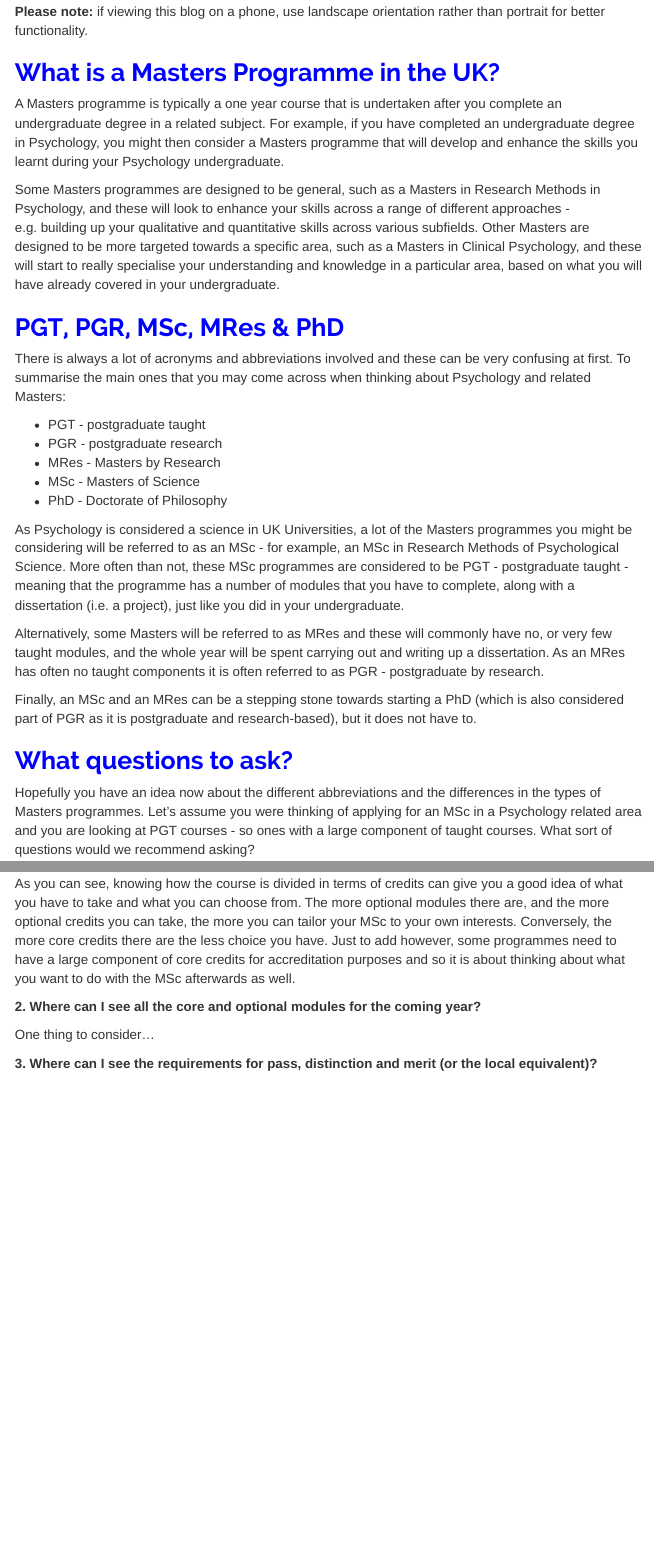
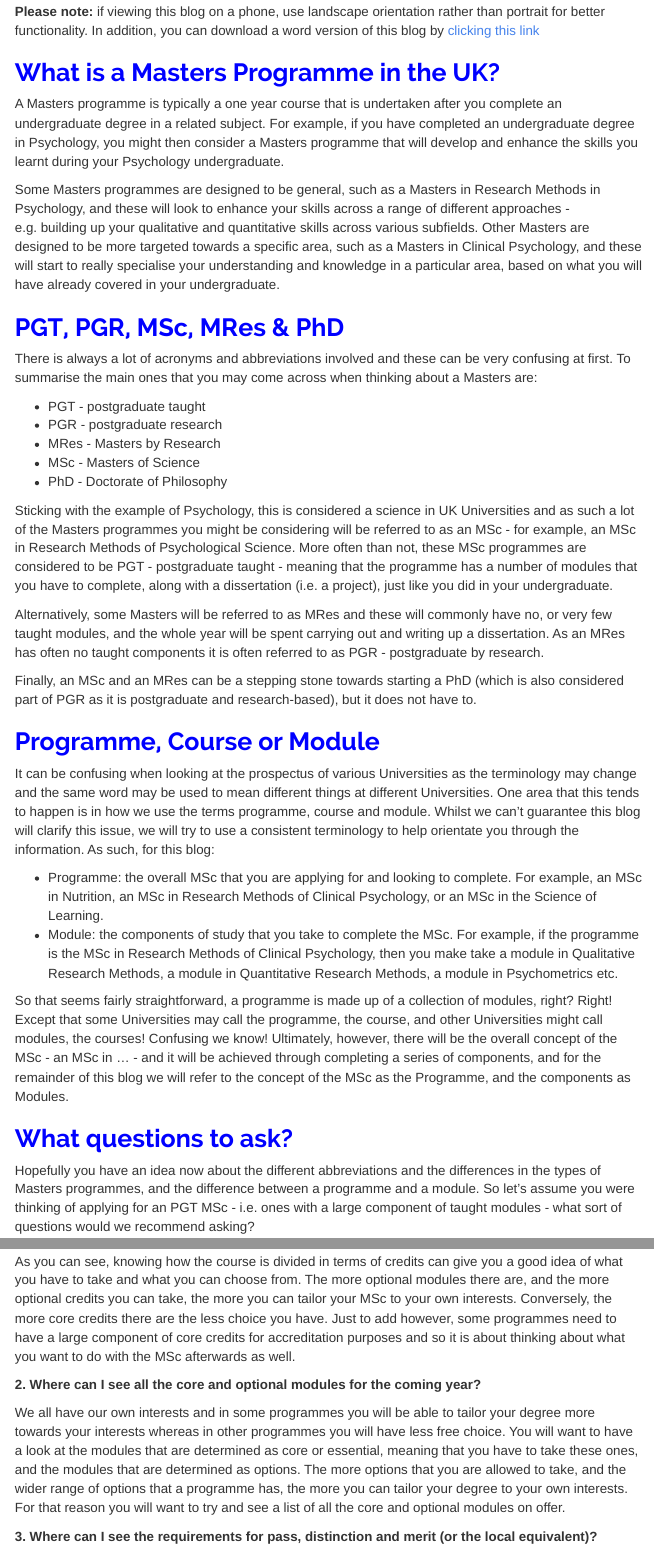
Before and after one commit to philmcaleer/thinkingmasters, an R Markdown document (index.Rmd): the page in a window 1100 px wide, from 210 px down, and a second part further down, joined at a grey line. The pictures show the output file index.html that the author committed with the source, opened offline; menus at the side of the page are left out.

Commit message:
questions 1 to 4

```diff
--- a/index.Rmd
+++ b/index.Rmd
@@ -2,5 +2,5 @@
 title: "Thinking about a Masters"
 output:
   html_document:
-    toc: true
+    toc: yes
     toc_float:
@@ -8 +8,7 @@ output:
     toc_depth: 3
+    number_sections: no
+    theme: readable
+    highlight: espresso
+  word_document:
+    toc: yes
+    toc_depth: '3'
@@ -40,7 +43,7 @@ knitr::opts_chunk$set(echo = TRUE)
 
 This document was last updated on `r Sys.Date()` and is a series of questions that a person might want to consider asking, or finding information about, when thinking about what Masters programme is right for them in the UK.
 
-**Please note:** if viewing this blog on a phone, use landscape orientation rather than portrait for better functionality.
+**Please note:** if viewing this blog on a phone, use landscape orientation rather than portrait for better functionality. In addition, you can download a word version of this blog by [clicking this link](https://philmcaleer.github.io/thinkingmasters/index.docx)
 
 ## What is a Masters Programme in the UK?
 
@@ -50,7 +53,7 @@ Some Masters programmes are designed to be general, such as a Masters in Researc
 
 ## PGT, PGR, MSc, MRes & PhD
 
-There is always a lot of acronyms and abbreviations involved and these can be very confusing at first. To summarise the main ones that you may come across when thinking about Psychology and related Masters:
+There is always a lot of acronyms and abbreviations involved and these can be very confusing at first. To summarise the main ones that you may come across when thinking about a Masters are:
 
 * PGT - postgraduate taught
 * PGR - postgraduate research
@@ -58,15 +61,24 @@ There is always a lot of acronyms and abbreviations involved and these can be ve
 * MSc - Masters of Science
 * PhD - Doctorate of Philosophy
 
-As Psychology is considered a science in UK Universities, a lot of the Masters programmes you might be considering will be referred to as an MSc - for example, an MSc in Research Methods of Psychological Science. More often than not, these MSc programmes are considered to be PGT - postgraduate taught - meaning that the programme has a number of modules that you have to complete, along with a dissertation (i.e. a project), just like you did in your undergraduate.
+Sticking with the example of Psychology, this is considered a science in UK Universities and as such a lot of the Masters programmes you might be considering will be referred to as an MSc - for example, an MSc in Research Methods of Psychological Science. More often than not, these MSc programmes are considered to be PGT - postgraduate taught - meaning that the programme has a number of modules that you have to complete, along with a dissertation (i.e. a project), just like you did in your undergraduate.
 
 Alternatively, some Masters will be referred to as MRes and these will commonly have no, or very few taught modules, and the whole year will be spent carrying out and writing up a dissertation. As an MRes has often no taught components it is often referred to as PGR - postgraduate by research.
 
 Finally, an MSc and an MRes can be a stepping stone towards starting a PhD (which is also considered part of PGR as it is postgraduate and research-based), but it does not have to.
 
+## Programme, Course or Module
+
+It can be confusing when looking at the prospectus of various Universities as the terminology may change and the same word may be used to mean different things at different Universities. One area that this tends to happen is in how we use the terms programme, course and module. Whilst we can't guarantee this blog will clarify this issue, we will try to use a consistent terminology to help orientate you through the information. As such, for this blog:
+
+* Programme: the overall MSc that you are applying for and looking to complete. For example, an MSc in Nutrition, an MSc in Research Methods of Clinical Psychology, or an MSc in the Science of Learning.
+* Module: the components of study that you take to complete the MSc. For example, if the programme is the MSc in Research Methods of Clinical Psychology, then you make take a module in Qualitative Research Methods, a module in Quantitative Research Methods, a module in Psychometrics etc.
+
+So that seems fairly straightforward, a programme is made up of a collection of modules, right? Right! Except that some Universities may call the programme, the course, and other Universities might call modules, the courses! Confusing we know! Ultimately, however, there will be the overall concept of the MSc - an MSc in ... - and it will be achieved through completing a series of components, and for the remainder of this blog we will refer to the concept of the MSc as the Programme, and the components as Modules.
+
 ## What questions to ask?
 
-Hopefully you have an idea now about the different abbreviations and the differences in the types of Masters programmes. Let's assume you were thinking of applying for an MSc in a Psychology related area and you are looking at PGT courses - so ones with a large component of taught courses. What sort of questions would we recommend asking?
+Hopefully you have an idea now about the different abbreviations and the differences in the types of Masters programmes, and the difference between a programme and a module. So let's assume you were thinking of applying for an PGT MSc - i.e. ones with a large component of taught modules - what sort of questions would we recommend asking?
 
 **1. What is the divide of the dissertation as well as core and optional modules in terms of credit?**
 
@@ -82,7 +94,7 @@ As you can see, knowing how the course is divided in terms of credits can give y
 
 **2. Where can I see all the core and optional modules for the coming year?**
 
-One thing to consider...
+We all have our own interests and in some programmes you will be able to tailor your degree more towards your interests whereas in other programmes you will have less free choice. You will want to have a look at the modules that are determined as core or essential, meaning that you have to take these ones, and the modules that are determined as options. The more options that you are allowed to take, and the wider range of options that a programme has, the more you can tailor your degree to your own interests. For that reason you will want to try and see a list of all the core and optional modules on offer.
 
 **3. Where can I see the requirements for pass, distinction and merit (or the local equivalent)?**
 
```
Also changed, not shown: index.html, index.Rmd (8 more changed lines), 1 other file.
